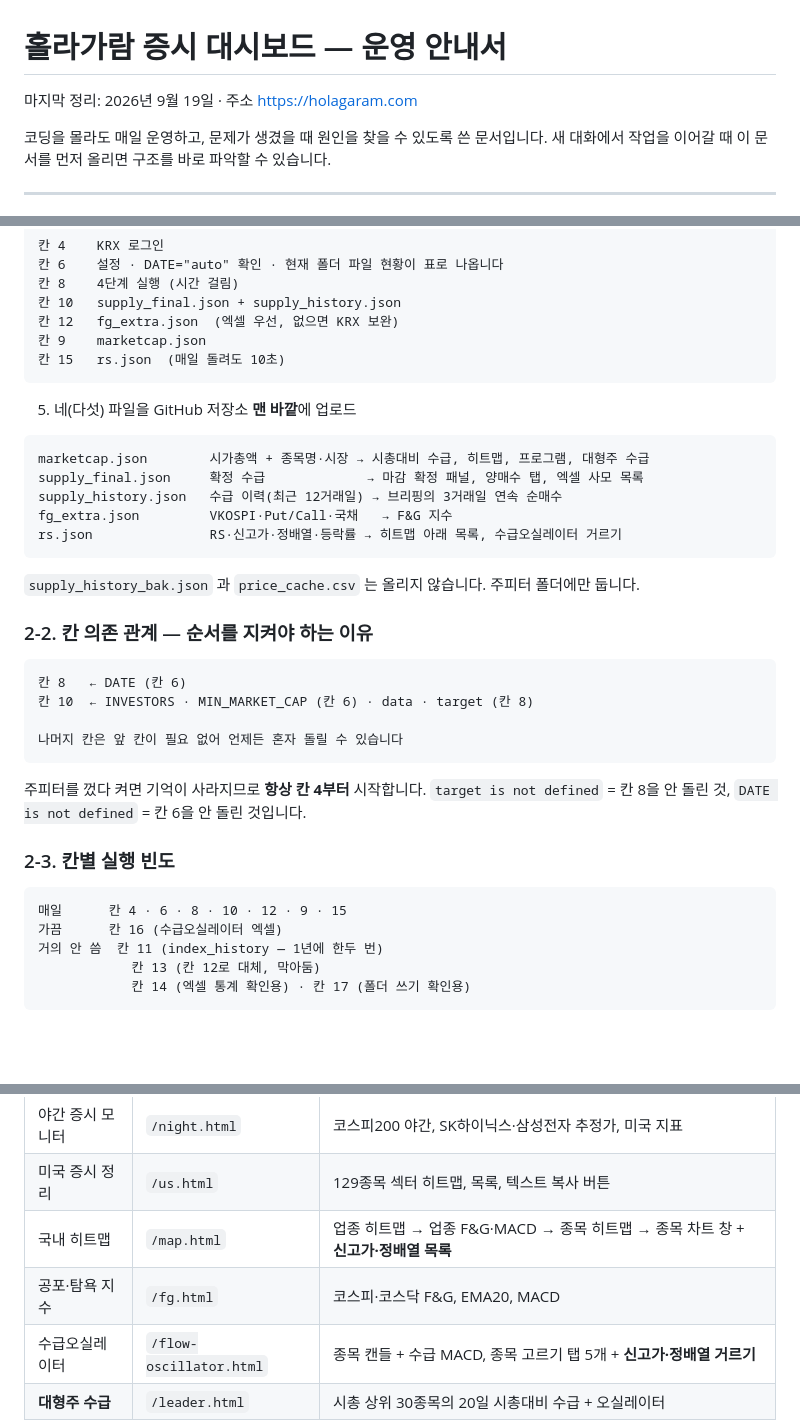
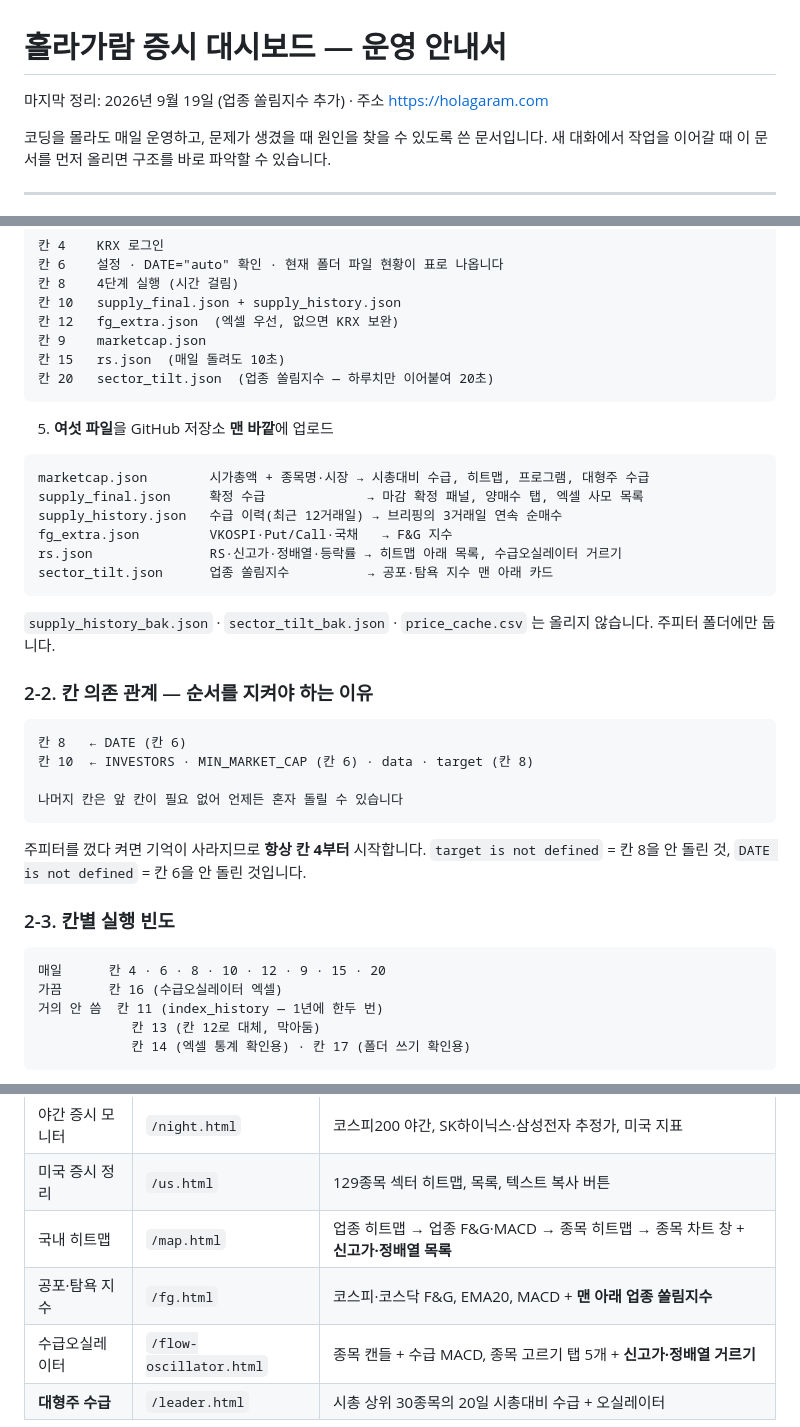
Before and after one commit to ramgalee/night-dashboard, a Markdown page: 운영안내서.md, 3 parts joined by grey strips. Rendered like a GitHub page; blank space fills up the shorter version.

````diff
--- a/운영안내서.md
+++ b/운영안내서.md
@@ -1,6 +1,6 @@
 # 홀라가람 증시 대시보드 — 운영 안내서
 
-마지막 정리: 2026년 9월 19일 · 주소 https://holagaram.com
+마지막 정리: 2026년 9월 19일 (업종 쏠림지수 추가) · 주소 https://holagaram.com
 
 코딩을 몰라도 매일 운영하고, 문제가 생겼을 때 원인을 찾을 수 있도록 쓴 문서입니다.
 새 대화에서 작업을 이어갈 때 이 문서를 먼저 올리면 구조를 바로 파악할 수 있습니다.
@@ -56,9 +56,10 @@ RS 상위 50에 1조 미만이 절반쯤 들어오는데, 이건 고장이 아
 칸 12   fg_extra.json  (엑셀 우선, 없으면 KRX 보완)
 칸 9    marketcap.json
 칸 15   rs.json  (매일 돌려도 10초)
+칸 20   sector_tilt.json  (업종 쏠림지수 — 하루치만 이어붙여 20초)
 ```
 
-5. 네(다섯) 파일을 GitHub 저장소 **맨 바깥**에 업로드
+5. **여섯 파일**을 GitHub 저장소 **맨 바깥**에 업로드
 
 ```
 marketcap.json        시가총액 + 종목명·시장 → 시총대비 수급, 히트맵, 프로그램, 대형주 수급
@@ -66,9 +67,11 @@ supply_final.json     확정 수급             → 마감 확정 패널, 양매
 supply_history.json   수급 이력(최근 12거래일) → 브리핑의 3거래일 연속 순매수
 fg_extra.json         VKOSPI·Put/Call·국채   → F&G 지수
 rs.json               RS·신고가·정배열·등락률 → 히트맵 아래 목록, 수급오실레이터 거르기
+sector_tilt.json      업종 쏠림지수          → 공포·탐욕 지수 맨 아래 카드
 ```
 
-`supply_history_bak.json` 과 `price_cache.csv` 는 올리지 않습니다. 주피터 폴더에만 둡니다.
+`supply_history_bak.json` · `sector_tilt_bak.json` · `price_cache.csv` 는 올리지 않습니다.
+주피터 폴더에만 둡니다.
 
 ### 2-2. 칸 의존 관계 — 순서를 지켜야 하는 이유
 
@@ -85,7 +88,7 @@ rs.json               RS·신고가·정배열·등락률 → 히트맵 아래
 ### 2-3. 칸별 실행 빈도
 
 ```
-매일      칸 4 · 6 · 8 · 10 · 12 · 9 · 15
+매일      칸 4 · 6 · 8 · 10 · 12 · 9 · 15 · 20
 가끔      칸 16 (수급오실레이터 엑셀)
 거의 안 씀  칸 11 (index_history — 1년에 한두 번)
             칸 13 (칸 12로 대체, 막아둠)
@@ -160,7 +163,7 @@ Hyperliquid            것만 경유)
 | 야간 증시 모니터 | `/night.html` | 코스피200 야간, SK하이닉스·삼성전자 추정가, 미국 지표 |
 | 미국 증시 정리 | `/us.html` | 129종목 섹터 히트맵, 목록, 텍스트 복사 버튼 |
 | 국내 히트맵 | `/map.html` | 업종 히트맵 → 업종 F&G·MACD → 종목 히트맵 → 종목 차트 창 + **신고가·정배열 목록** |
-| 공포·탐욕 지수 | `/fg.html` | 코스피·코스닥 F&G, EMA20, MACD |
+| 공포·탐욕 지수 | `/fg.html` | 코스피·코스닥 F&G, EMA20, MACD + **맨 아래 업종 쏠림지수** |
 | 수급오실레이터 | `/flow-oscillator.html` | 종목 캔들 + 수급 MACD, 종목 고르기 탭 5개 + **신고가·정배열 거르기** |
 | **대형주 수급** | `/leader.html` | 시총 상위 30종목의 20일 시총대비 수급 + 오실레이터 |
 
````
Also changed, not shown: other parts of 운영안내서.md (+57 -0 lines).
